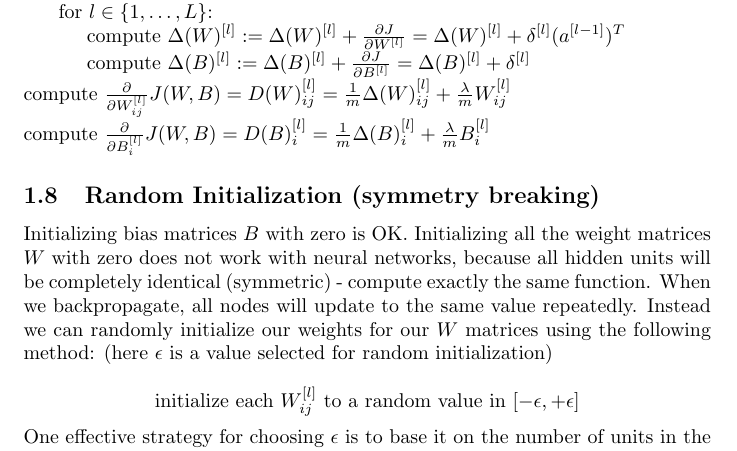
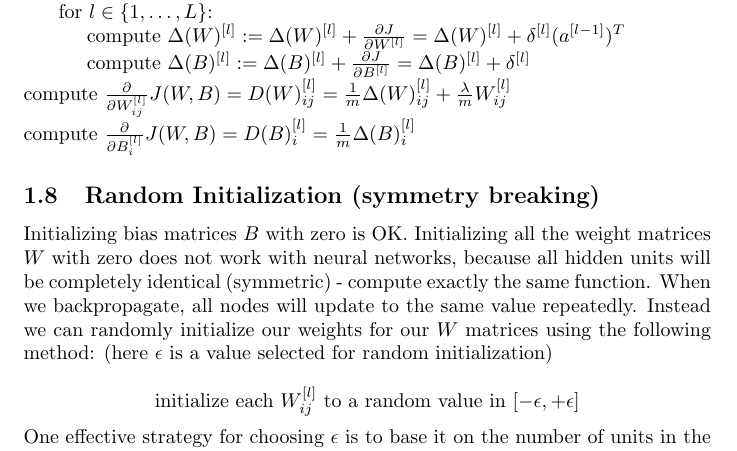
Before and after one commit to MDataResearch/ml_notes, a LaTeX document (dl_course/note/main.tex): part of page 12 of 12, cut so that both start at the same text. Compiled offline with pdfLaTeX.

Commit message:
remove B

```diff
--- a/dl_course/note/main.tex
+++ b/dl_course/note/main.tex
@@ -417,7 +417,7 @@ a_1 & \dots & a_d
 
 \noindent compute \(\frac{\partial}{\partial W_{ij}^{[l]}} J(W, B) = D(W)_{ij}^{[l]} = \frac{1}{m} \Delta(W)_{ij}^{[l]} + \frac{\lambda}{m} W_{ij}^{[l]}\)
 
-\noindent compute \(\frac{\partial}{\partial B_{i}^{[l]}} J(W, B) = D(B)_{i}^{[l]} = \frac{1}{m} \Delta(B)_{i}^{[l]} + \frac{\lambda}{m} B_{i}^{[l]}\)
+\noindent compute \(\frac{\partial}{\partial B_{i}^{[l]}} J(W, B) = D(B)_{i}^{[l]} = \frac{1}{m} \Delta(B)_{i}^{[l]}\)
 
 \subsection{Random Initialization (symmetry breaking)}
 
```
